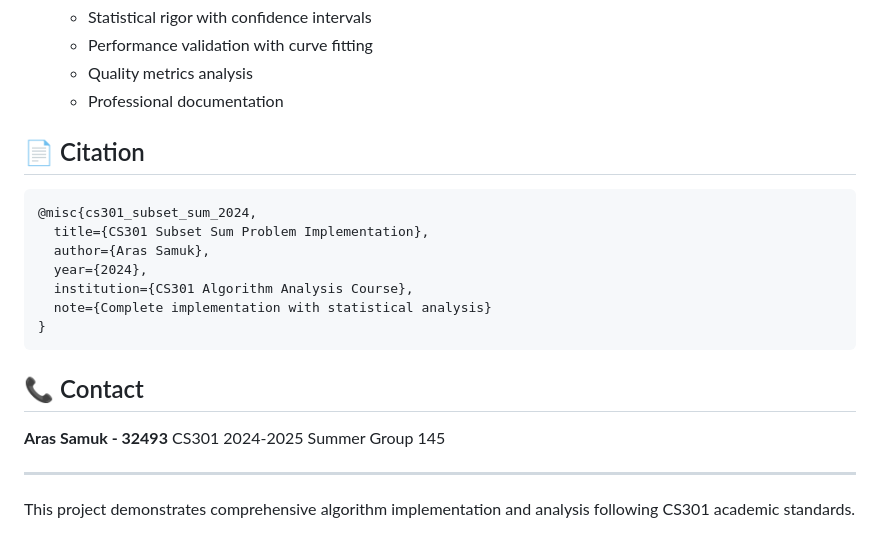
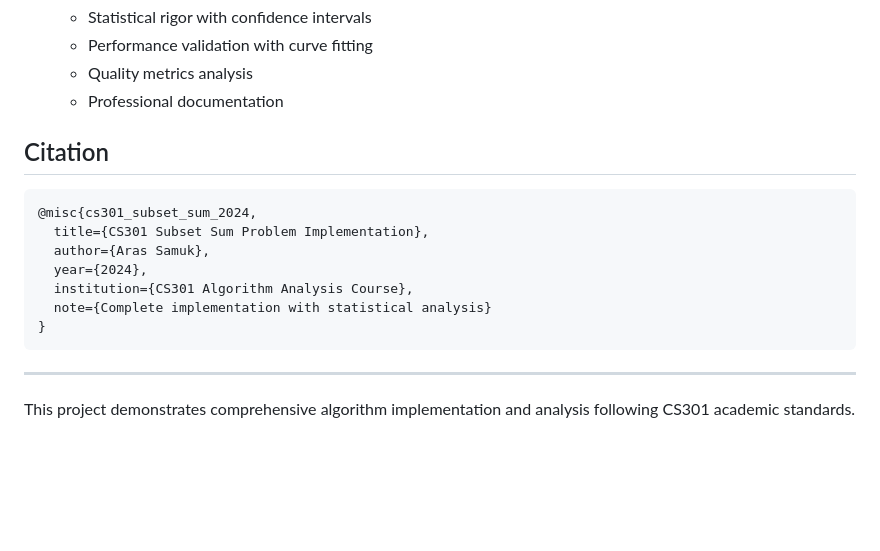
Before and after one commit to srpcnkr12/CS301_Group_145_Subset_Sum, a Markdown page: README.md, the part around one of its changes. GitHub-like rendering; blank space fills up the shorter version.

Commit message:
Remove emojis and contact section for academic professionalism

````diff
--- a/README.md
+++ b/README.md
@@ -142,7 +142,7 @@ This project fulfills all CS301 template requirements:
    - Quality metrics analysis
    - Professional documentation
 
-## 📄 Citation
+## Citation
 
 ```bibtex
 @misc{cs301_subset_sum_2024,
@@ -154,12 +154,6 @@ This project fulfills all CS301 template requirements:
 }
 ```
 
-## 📞 Contact
-
-**Aras Samuk - 32493**
-CS301 2024-2025 Summer
-Group 145
-
 ---
 
 This project demonstrates comprehensive algorithm implementation and analysis following CS301 academic standards.
````
Also changed, not shown: other parts of README.md (+18 -18 lines).
